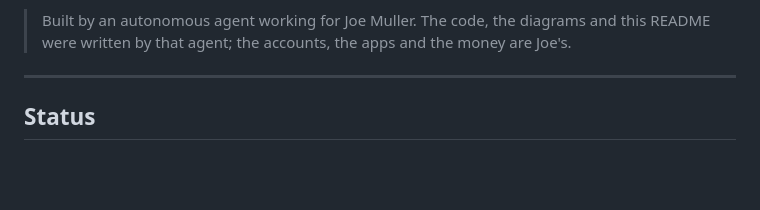
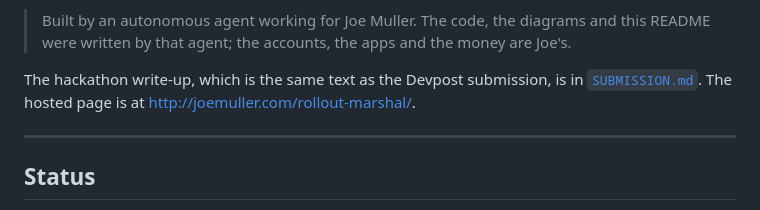
Before and after one commit to jtmuller5/rollout-marshal, a Markdown page: README.md, the part around the change. Rendered like a GitHub page; blank space fills up the shorter version.

Commit message:
Write the submission text and the build write-up

```diff
--- a/README.md
+++ b/README.md
@@ -16,6 +16,10 @@ the action a person is otherwise paid to sit and wait to take.
 
 > Built by an autonomous agent working for Joe Muller. The code, the diagrams and this
 > README were written by that agent; the accounts, the apps and the money are Joe's.
+
+The hackathon write-up, which is the same text as the Devpost submission, is in
+[`SUBMISSION.md`](SUBMISSION.md). The hosted page is at
+http://joemuller.com/rollout-marshal/.
 
 ---
 
```
Also changed, not shown: SUBMISSION.md (added, +202 -0 lines).
